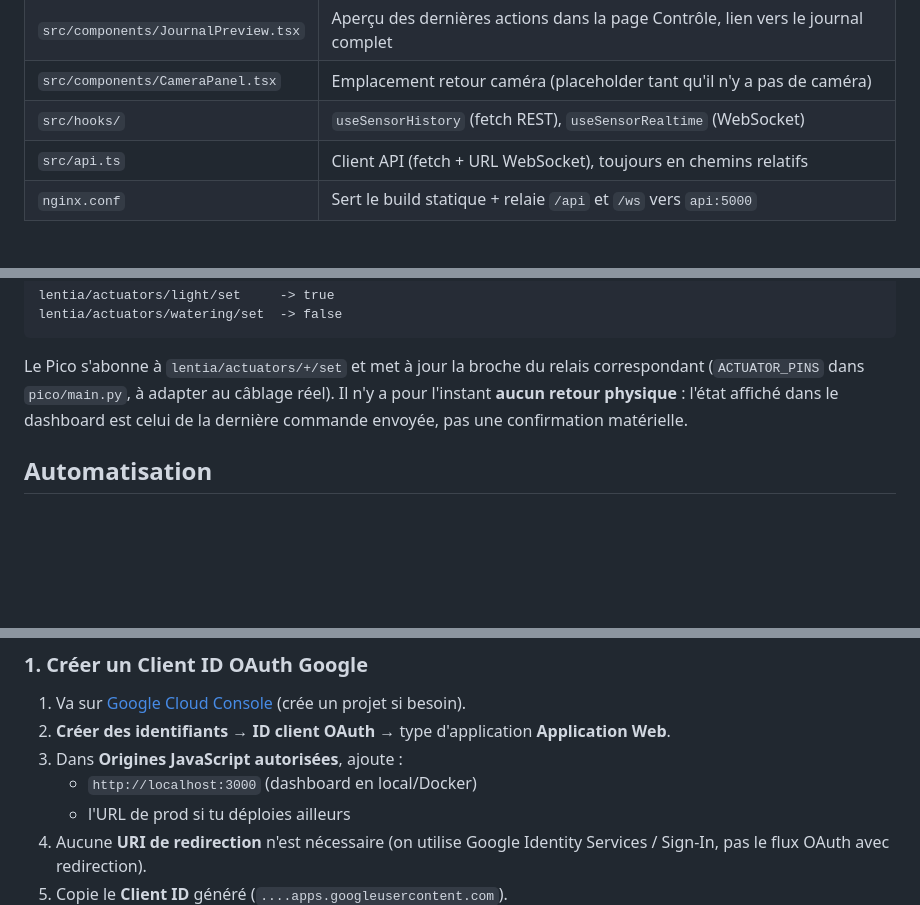
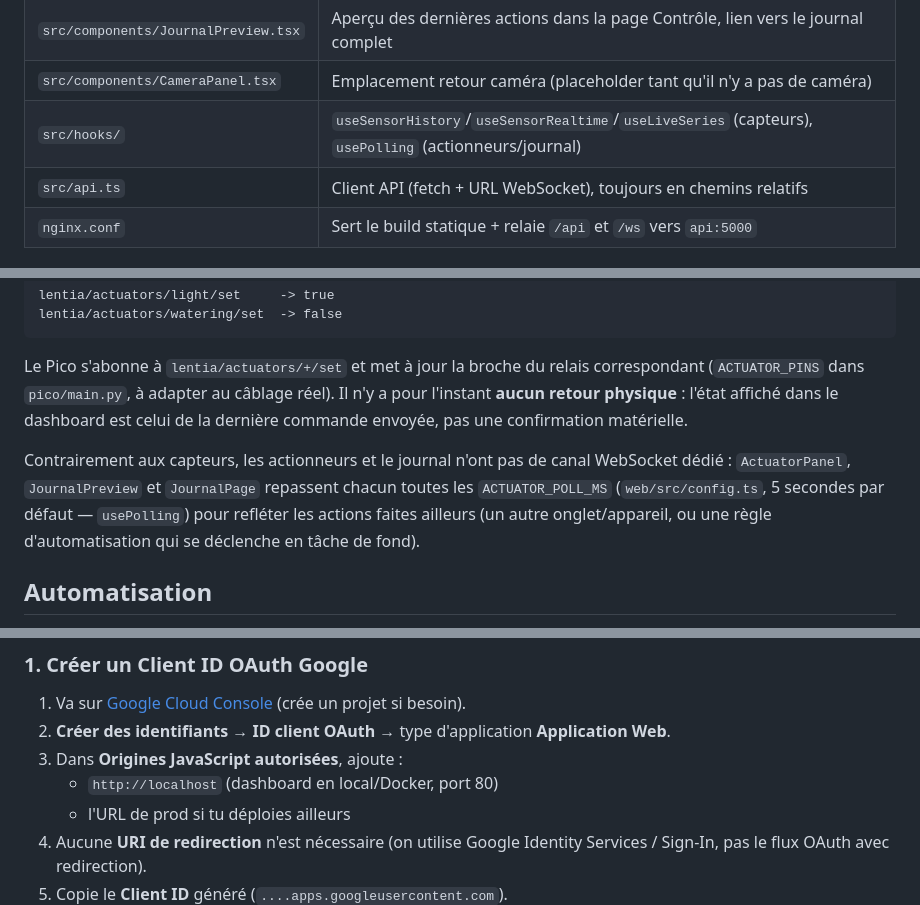
Before and after one commit to benoit73/lentIA, a Markdown page: README.md, 3 parts joined by grey strips. Rendered like a GitHub page; blank space fills up the shorter version.

```diff
--- a/README.md
+++ b/README.md
@@ -48,7 +48,7 @@ Raspberry Pi, capteurs et réseau de neurones).
 | `src/components/ActuatorPanel.tsx` | Tableau lumière/chauffage/arrosage/ventilation (juste les interrupteurs) |
 | `src/components/JournalPreview.tsx` | Aperçu des dernières actions dans la page Contrôle, lien vers le journal complet |
 | `src/components/CameraPanel.tsx`   | Emplacement retour caméra (placeholder tant qu'il n'y a pas de caméra) |
-| `src/hooks/`                    | `useSensorHistory` (fetch REST), `useSensorRealtime` (WebSocket) |
+| `src/hooks/`                    | `useSensorHistory`/`useSensorRealtime`/`useLiveSeries` (capteurs), `usePolling` (actionneurs/journal) |
 | `src/api.ts`                    | Client API (fetch + URL WebSocket), toujours en chemins relatifs |
 | `nginx.conf`                    | Sert le build statique + relaie `/api` et `/ws` vers `api:5000`  |
 
@@ -138,6 +138,13 @@ réel). Il n'y a pour l'instant **aucun retour physique** : l'état affiché
 dans le dashboard est celui de la dernière commande envoyée, pas une
 confirmation matérielle.
 
+Contrairement aux capteurs, les actionneurs et le journal n'ont pas de canal
+WebSocket dédié : `ActuatorPanel`, `JournalPreview` et `JournalPage`
+repassent chacun toutes les `ACTUATOR_POLL_MS` (`web/src/config.ts`, 5
+secondes par défaut — `usePolling`) pour refléter les actions faites
+ailleurs (un autre onglet/appareil, ou une règle d'automatisation qui se
+déclenche en tâche de fond).
+
 ## Automatisation
 
 La page **Automatisation** du dashboard configure des règles évaluées côté
@@ -185,7 +192,7 @@ données des capteurs.
 2. **Créer des identifiants** → **ID client OAuth** → type d'application
    **Application Web**.
 3. Dans **Origines JavaScript autorisées**, ajoute :
-   - `http://localhost:3000` (dashboard en local/Docker)
+   - `http://localhost` (dashboard en local/Docker, port 80)
    - l'URL de prod si tu déploies ailleurs
 4. Aucune **URI de redirection** n'est nécessaire (on utilise Google
    Identity Services / Sign-In, pas le flux OAuth avec redirection).
```
Also changed, not shown: other parts of README.md (+14 -13 lines).
